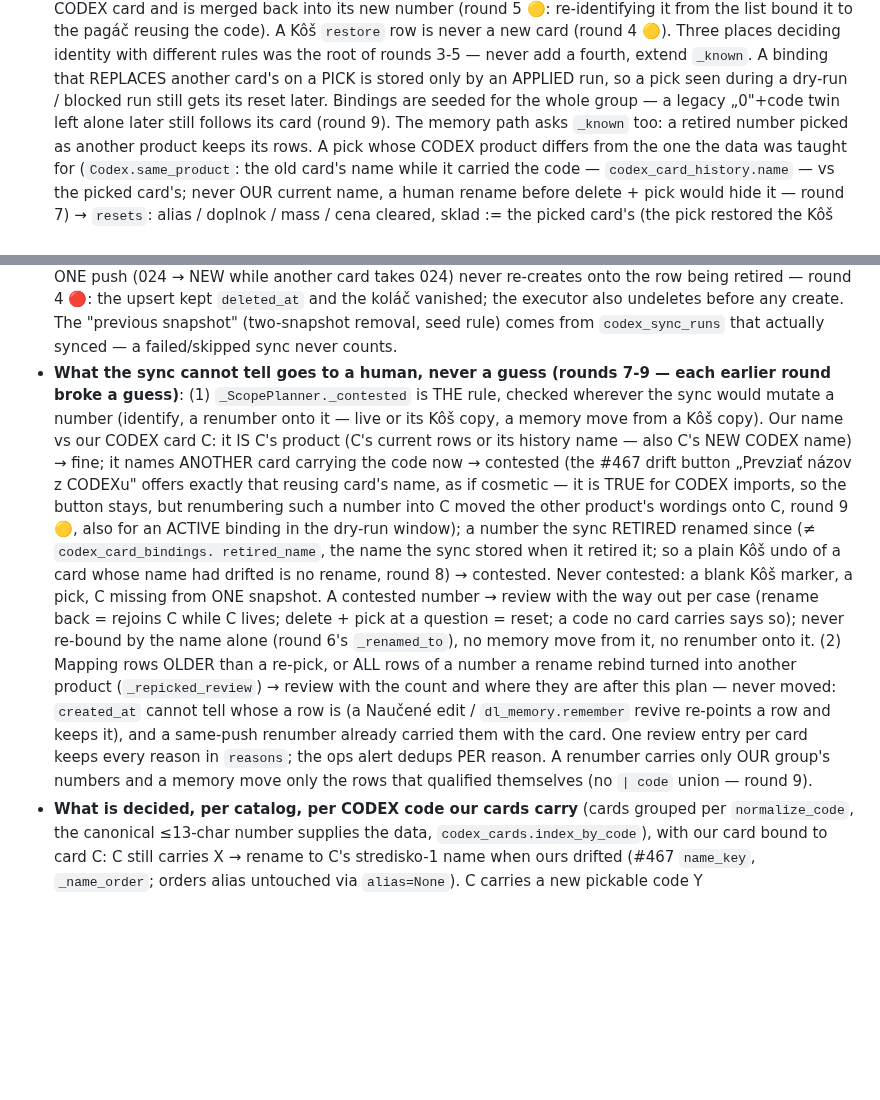
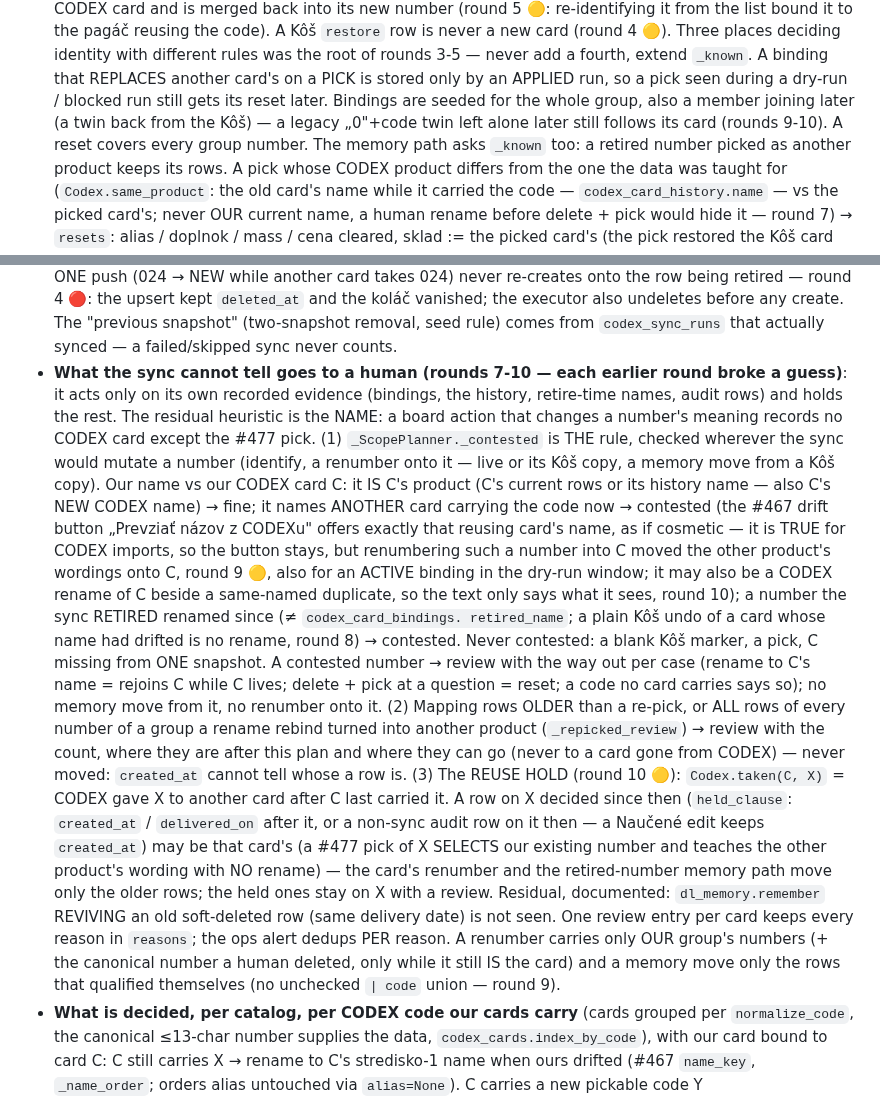
Before and after one commit to zbynekdrlik/email-extractor, a Markdown page: .claude/rules/codex-orders.md, 2 parts joined by grey strips. Rendered like a GitHub page; blank space fills up the shorter version.

Commit message:
docs(#478): playbook — the reuse hold, what the sync still infers from names
Co-Authored-By: Claude Opus 5.5 (1M context) <noreply@anthropic.com>

```diff
--- a/.claude/rules/codex-orders.md
+++ b/.claude/rules/codex-orders.md
@@ -368,7 +368,8 @@ ONE ops alert (`pending_alerts` kind `codex_card_sync`). The push tool's journal
   different rules was the root of rounds 3-5 — never add a fourth, extend `_known`.
   A binding that REPLACES another card's on a PICK is stored only by an APPLIED run, so a pick
   seen during a dry-run / blocked run still gets its reset later. Bindings are seeded for the
-  whole group — a legacy „0"+code twin left alone later still follows its card (round 9). The
+  whole group, also a member joining later (a twin back from the Kôš) — a legacy „0"+code twin
+  left alone later still follows its card (rounds 9-10). A reset covers every group number. The
   memory path asks `_known` too: a retired number picked as another product keeps its rows. A
   pick whose CODEX product differs from the one the data was taught for (`Codex.same_product`:
   the old card's name while it carried the code — `codex_card_history.name` — vs the picked
@@ -393,27 +394,37 @@ ONE ops alert (`pending_alerts` kind `codex_card_sync`). The push tool's journal
   koláč vanished; the executor also undeletes before any create. The "previous snapshot"
   (two-snapshot removal, seed rule) comes from `codex_sync_runs` that actually synced — a
   failed/skipped sync never counts.
-- **What the sync cannot tell goes to a human, never a guess (rounds 7-9 — each earlier round
-  broke a guess)**: (1) `_ScopePlanner._contested` is THE rule, checked wherever the sync would
-  mutate a number (identify, a renumber onto it — live or its Kôš copy, a memory move from a Kôš
-  copy). Our name vs our CODEX card C: it IS C's product (C's current rows or its history
-  name — also C's NEW CODEX name) → fine; it names ANOTHER card carrying the code now → contested
-  (the #467 drift button „Prevziať názov z CODEXu" offers exactly that reusing card's name, as if
-  cosmetic — it is TRUE for CODEX imports, so the button stays, but renumbering such a number
-  into C moved the other product's wordings onto C, round 9 🟡, also for an ACTIVE binding in
-  the dry-run window); a number the sync RETIRED renamed since (≠ `codex_card_bindings.
-  retired_name`, the name the sync stored when it retired it; so a plain Kôš undo of a card whose
-  name had drifted is no rename, round 8) → contested. Never contested: a blank Kôš marker, a
-  pick, C missing from ONE snapshot. A contested number → review with the way out per case
-  (rename back = rejoins C while C lives; delete + pick at a question = reset; a code no card
-  carries says so); never re-bound by the name alone (round 6's `_renamed_to`), no memory move
-  from it, no renumber onto it. (2) Mapping rows OLDER than a re-pick, or ALL rows of a number
-  a rename rebind turned into another product (`_repicked_review`) → review with the count and
-  where they are after this plan — never moved: `created_at` cannot tell whose a row is (a
-  Naučené edit / `dl_memory.remember` revive re-points a row and keeps it), and a same-push
-  renumber already carried them with the card. One review entry per card keeps every reason in
-  `reasons`; the ops alert dedups PER reason. A renumber carries only OUR group's numbers and a
-  memory move only the rows that qualified themselves (no `| code` union — round 9).
+- **What the sync cannot tell goes to a human (rounds 7-10 — each earlier round broke a
+  guess)**: it acts only on its own recorded evidence (bindings, the history, retire-time names,
+  audit rows) and holds the rest. The residual heuristic is the NAME: a board action that
+  changes a number's meaning records no CODEX card except the #477 pick. (1)
+  `_ScopePlanner._contested` is THE rule, checked wherever the sync would mutate a number
+  (identify, a renumber onto it — live or its Kôš copy, a memory move from a Kôš copy). Our name
+  vs our CODEX card C: it IS C's product (C's current rows or its history name — also C's NEW
+  CODEX name) → fine; it names ANOTHER card carrying the code now → contested (the #467 drift
+  button „Prevziať názov z CODEXu" offers exactly that reusing card's name, as if cosmetic — it
+  is TRUE for CODEX imports, so the button stays, but renumbering such a number into C moved the
+  other product's wordings onto C, round 9 🟡, also for an ACTIVE binding in the dry-run window;
+  it may also be a CODEX rename of C beside a same-named duplicate, so the text only says what it
+  sees, round 10); a number the sync RETIRED renamed since (≠ `codex_card_bindings.
+  retired_name`; a plain Kôš undo of a card whose name had drifted is no rename, round 8) →
+  contested. Never contested: a blank Kôš marker, a pick, C missing from ONE snapshot. A
+  contested number → review with the way out per case (rename to C's name = rejoins C while C
+  lives; delete + pick at a question = reset; a code no card carries says so); no memory move
+  from it, no renumber onto it. (2) Mapping rows OLDER than a re-pick, or ALL rows of every
+  number of a group a rename rebind turned into another product (`_repicked_review`) → review
+  with the count, where they are after this plan and where they can go (never to a card gone
+  from CODEX) — never moved: `created_at` cannot tell whose a row is. (3) The REUSE HOLD (round
+  10 🟡): `Codex.taken(C, X)` = CODEX gave X to another card after C last carried it. A row on
+  X decided since then (`held_clause`: `created_at` / `delivered_on` after it, or a non-sync
+  audit row on it then — a Naučené edit keeps `created_at`) may be that card's (a #477 pick of
+  X SELECTS our existing number and teaches the other product's wording with NO rename) — the
+  card's renumber and the retired-number memory path move only the older rows; the held ones
+  stay on X with a review. Residual, documented: `dl_memory.remember` REVIVING an old
+  soft-deleted row (same delivery date) is not seen. One review entry per card keeps every
+  reason in `reasons`; the ops alert dedups PER reason. A renumber carries only OUR group's
+  numbers (+ the canonical number a human deleted, only while it still IS the card) and a
+  memory move only the rows that qualified themselves (no unchecked `| code` union — round 9).
 - **What is decided, per catalog, per CODEX code our cards carry** (cards grouped per
   `normalize_code`, the canonical ≤13-char number supplies the data, `codex_cards.index_by_code`),
   with our card bound to card C: C still carries X → rename to C's stredisko-1 name when ours
```
